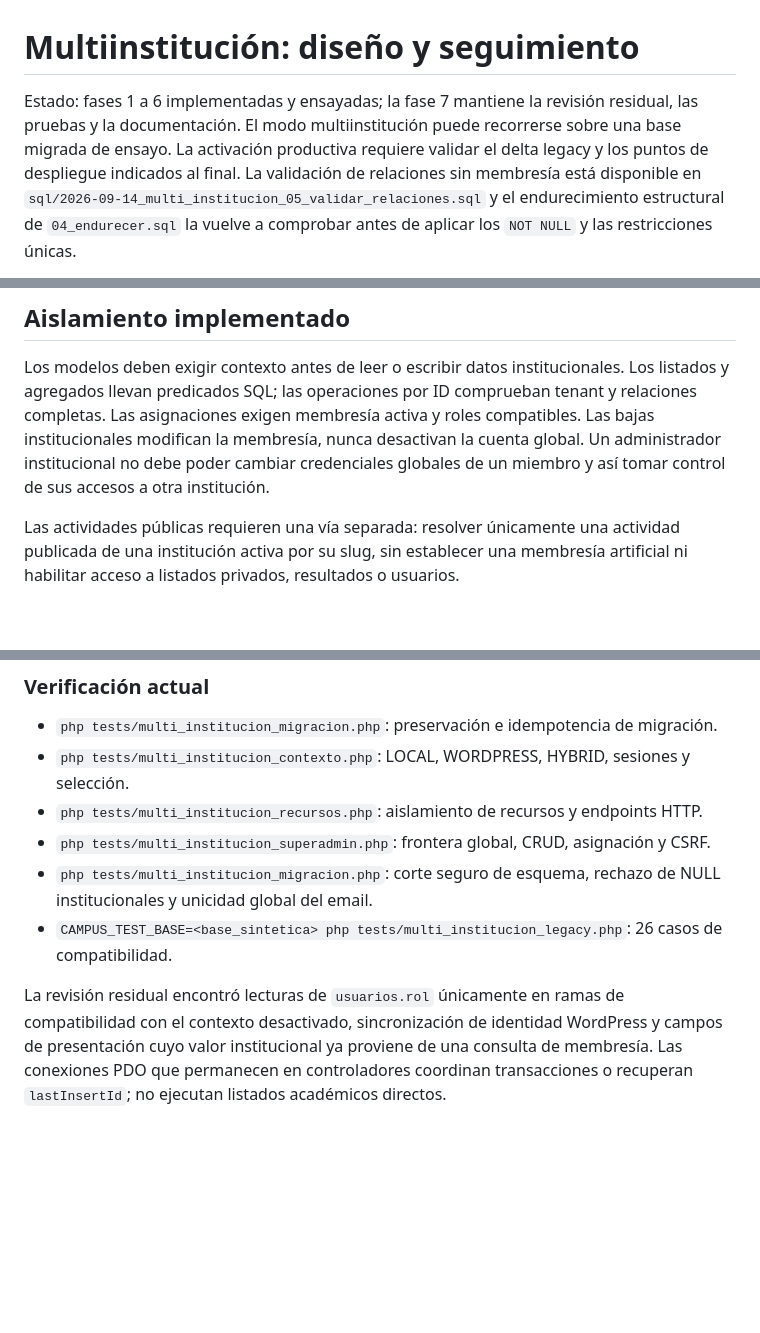
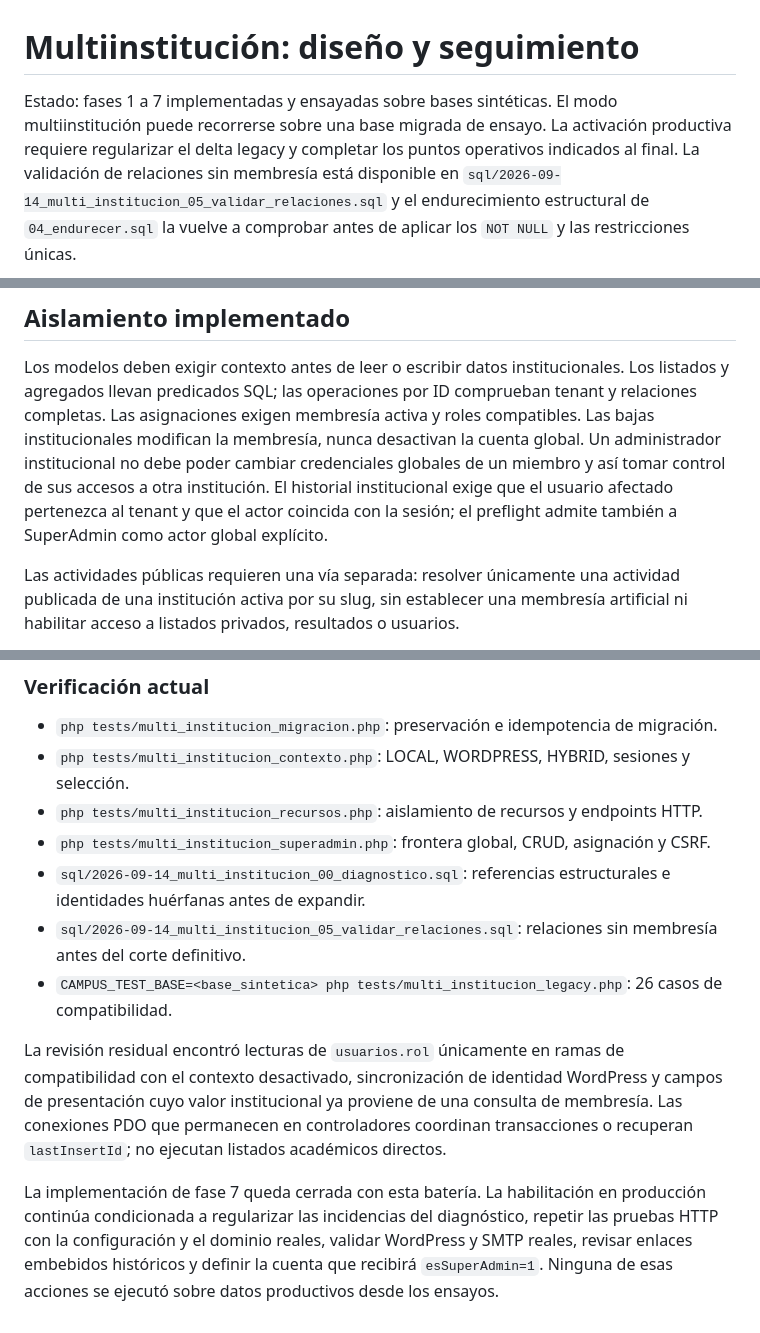
Before and after one commit to javierpineda85/admin, a Markdown page: docs/multi-institucion.md, 3 parts joined by grey strips. GitHub-like rendering; blank space fills up the shorter version.

```diff
--- a/docs/multi-institucion.md
+++ b/docs/multi-institucion.md
@@ -1,9 +1,9 @@
 # Multiinstitución: diseño y seguimiento
 
-Estado: fases 1 a 6 implementadas y ensayadas; la fase 7 mantiene la revisión
-residual, las pruebas y la documentación. El modo multiinstitución puede recorrerse
-sobre una base migrada de ensayo. La activación productiva requiere validar el
-delta legacy y los puntos de despliegue indicados al final. La validación de
+Estado: fases 1 a 7 implementadas y ensayadas sobre bases sintéticas. El modo
+multiinstitución puede recorrerse sobre una base migrada de ensayo. La activación
+productiva requiere regularizar el delta legacy y completar los puntos operativos
+indicados al final. La validación de
 relaciones sin membresía está disponible en
 `sql/2026-09-14_multi_institucion_05_validar_relaciones.sql` y el endurecimiento
 estructural de `04_endurecer.sql` la vuelve a comprobar antes de aplicar los
@@ -92,6 +92,9 @@ tenant y relaciones completas. Las asignaciones exigen membresía activa y roles
 compatibles. Las bajas institucionales modifican la membresía, nunca desactivan la
 cuenta global. Un administrador institucional no debe poder cambiar credenciales
 globales de un miembro y así tomar control de sus accesos a otra institución.
+El historial institucional exige que el usuario afectado pertenezca al tenant y
+que el actor coincida con la sesión; el preflight admite también a SuperAdmin como
+actor global explícito.
 
 Las actividades públicas requieren una vía separada: resolver únicamente una
 actividad publicada de una institución activa por su slug, sin establecer una
@@ -314,8 +318,10 @@ cambiar se rotan sesión, roles, permisos, indicadores y datos del tenant.
 - `php tests/multi_institucion_contexto.php`: LOCAL, WORDPRESS, HYBRID, sesiones y selección.
 - `php tests/multi_institucion_recursos.php`: aislamiento de recursos y endpoints HTTP.
 - `php tests/multi_institucion_superadmin.php`: frontera global, CRUD, asignación y CSRF.
-- `php tests/multi_institucion_migracion.php`: corte seguro de esquema, rechazo de NULL
-  institucionales y unicidad global del email.
+- `sql/2026-09-14_multi_institucion_00_diagnostico.sql`: referencias estructurales
+  e identidades huérfanas antes de expandir.
+- `sql/2026-09-14_multi_institucion_05_validar_relaciones.sql`: relaciones sin
+  membresía antes del corte definitivo.
 - `CAMPUS_TEST_BASE=<base_sintetica> php tests/multi_institucion_legacy.php`: 26 casos de compatibilidad.
 
 La revisión residual encontró lecturas de `usuarios.rol` únicamente en ramas de
@@ -323,3 +329,10 @@ compatibilidad con el contexto desactivado, sincronización de identidad WordPre
 y campos de presentación cuyo valor institucional ya proviene de una consulta de
 membresía. Las conexiones PDO que permanecen en controladores coordinan
 transacciones o recuperan `lastInsertId`; no ejecutan listados académicos directos.
+
+La implementación de fase 7 queda cerrada con esta batería. La habilitación en
+producción continúa condicionada a regularizar las incidencias del diagnóstico,
+repetir las pruebas HTTP con la configuración y el dominio reales, validar
+WordPress y SMTP reales, revisar enlaces embebidos históricos y definir la cuenta
+que recibirá `esSuperAdmin=1`. Ninguna de esas acciones se ejecutó sobre datos
+productivos desde los ensayos.
```
Also changed, not shown: other parts of docs/multi-institucion.md (+3 -2 lines), README.md (+6 -0 lines), docs/base-datos.md (+6 -0 lines).
